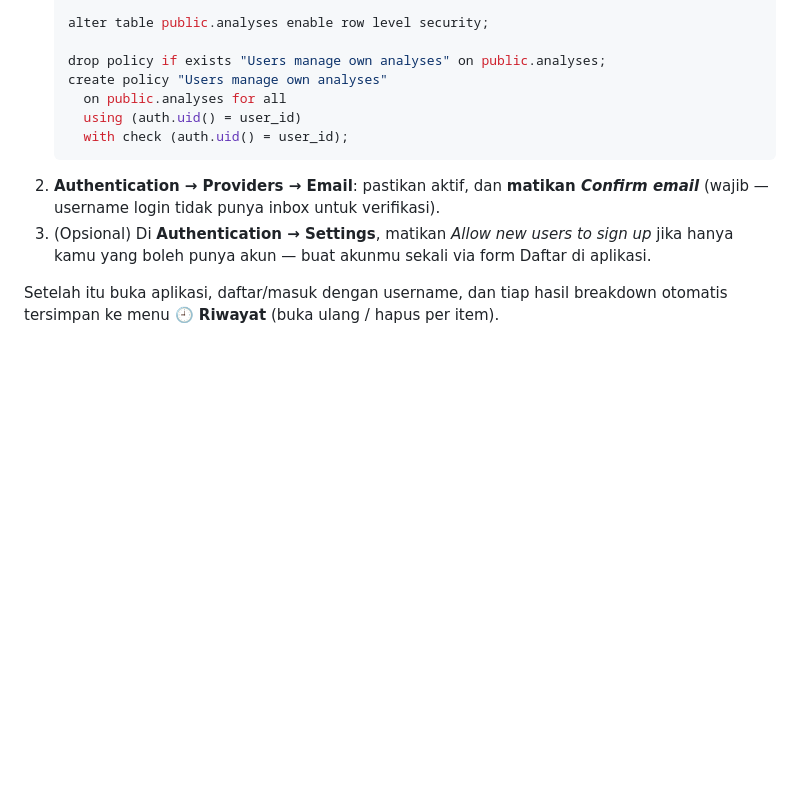
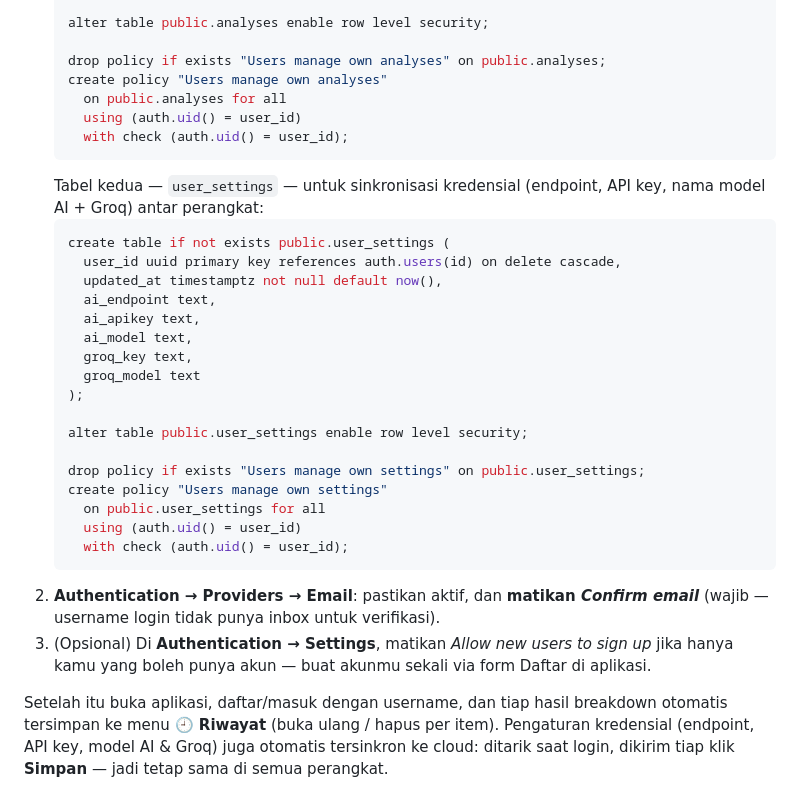
Before and after one commit to passionaku/deciq, a Markdown page: README.md, the part around the change. GitHub-like rendering; blank space fills up the shorter version.

Commit message:
Docs: user_settings table + credential sync

````diff
--- a/README.md
+++ b/README.md
@@ -109,6 +109,27 @@ Security per user).
      using (auth.uid() = user_id)
      with check (auth.uid() = user_id);
    ```
+   Tabel kedua — `user_settings` — untuk sinkronisasi kredensial
+   (endpoint, API key, nama model AI + Groq) antar perangkat:
+   ```sql
+   create table if not exists public.user_settings (
+     user_id uuid primary key references auth.users(id) on delete cascade,
+     updated_at timestamptz not null default now(),
+     ai_endpoint text,
+     ai_apikey text,
+     ai_model text,
+     groq_key text,
+     groq_model text
+   );
+
+   alter table public.user_settings enable row level security;
+
+   drop policy if exists "Users manage own settings" on public.user_settings;
+   create policy "Users manage own settings"
+     on public.user_settings for all
+     using (auth.uid() = user_id)
+     with check (auth.uid() = user_id);
+   ```
 2. **Authentication → Providers → Email**: pastikan aktif, dan **matikan
    *Confirm email*** (wajib — username login tidak punya inbox untuk verifikasi).
 3. (Opsional) Di **Authentication → Settings**, matikan *Allow new users to sign up*
@@ -116,3 +137,6 @@ Security per user).
 
 Setelah itu buka aplikasi, daftar/masuk dengan username, dan tiap hasil
 breakdown otomatis tersimpan ke menu **🕘 Riwayat** (buka ulang / hapus per item).
+Pengaturan kredensial (endpoint, API key, model AI & Groq) juga otomatis
+tersinkron ke cloud: ditarik saat login, dikirim tiap klik **Simpan** —
+jadi tetap sama di semua perangkat.
````
